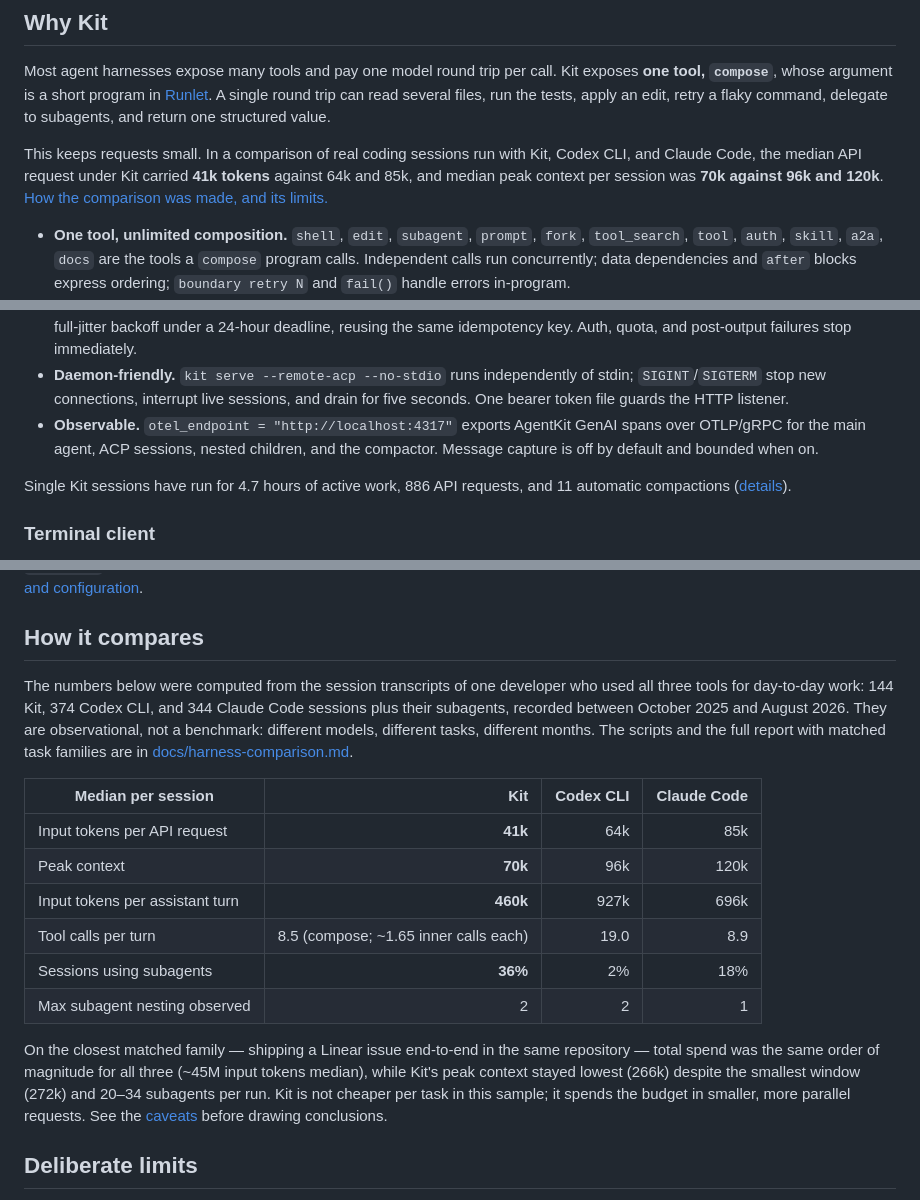
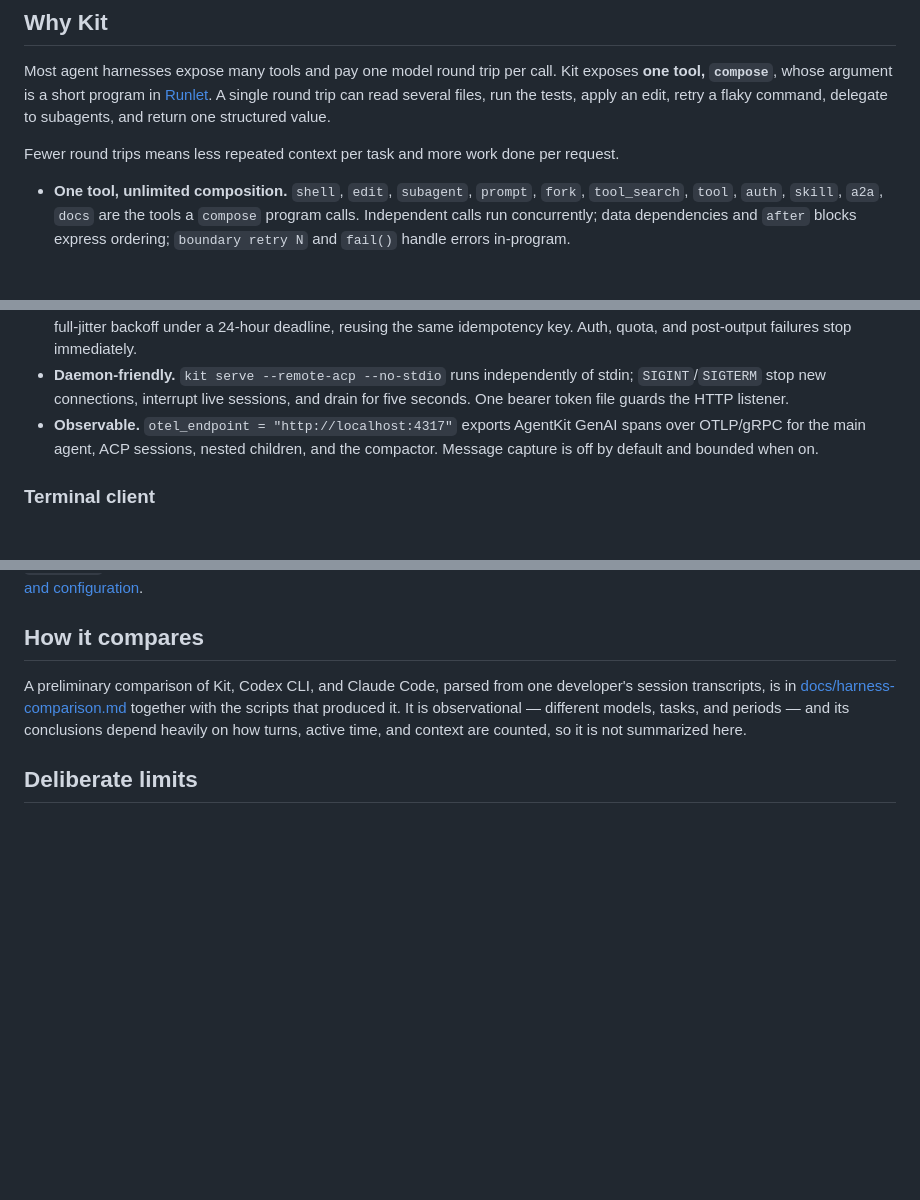
Before and after one commit to speakeasy-api/kit, a Markdown page: README.md, 3 parts joined by grey strips. Rendered like a GitHub page; blank space fills up the shorter version.

Commit message:
docs: drop comparison numbers from README, mark comparison preliminary

```diff
--- a/README.md
+++ b/README.md
@@ -26,7 +26,7 @@ kit init && kit auth login openai && kit tui
 
 Most agent harnesses expose many tools and pay one model round trip per call. Kit exposes **one tool, `compose`**, whose argument is a short program in [Runlet](https://github.com/danielkov/runlet). A single round trip can read several files, run the tests, apply an edit, retry a flaky command, delegate to subagents, and return one structured value.
 
-This keeps requests small. In a comparison of real coding sessions run with Kit, Codex CLI, and Claude Code, the median API request under Kit carried **41k tokens** against 64k and 85k, and median peak context per session was **70k against 96k and 120k**. [How the comparison was made, and its limits.](#how-it-compares)
+Fewer round trips means less repeated context per task and more work done per request.
 
 - **One tool, unlimited composition.** `shell`, `edit`, `subagent`, `prompt`, `fork`, `tool_search`, `tool`, `auth`, `skill`, `a2a`, `docs` are the tools a `compose` program calls. Independent calls run concurrently; data dependencies and `after` blocks express ordering; `boundary retry N` and `fail()` handle errors in-program.
 - **Subagents are values, not fire-and-forget tasks.** Start one, prompt it again, fork it, require JSON that matches a schema, close it. Point it at another harness — Claude Code, Codex, Cursor, or Kit itself — over ACP.
@@ -213,8 +213,6 @@ Every conversation is an append-only JSONL transcript under `~/.kit/sessions`, s
 - **Daemon-friendly.** `kit serve --remote-acp --no-stdio` runs independently of stdin; `SIGINT`/`SIGTERM` stop new connections, interrupt live sessions, and drain for five seconds. One bearer token file guards the HTTP listener.
 - **Observable.** `otel_endpoint = "http://localhost:4317"` exports AgentKit GenAI spans over OTLP/gRPC for the main agent, ACP sessions, nested children, and the compactor. Message capture is off by default and bounded when on.
 
-Single Kit sessions have run for 4.7 hours of active work, 886 API requests, and 11 automatic compactions ([details](docs/harness-comparison.md)).
-
 <!-- PLACEHOLDER: screenshot docs/media/otel-trace.png — point otel_endpoint at a local Jaeger/Tempo, run a session with two subagents, screenshot the trace waterfall showing the nested gen_ai spans. -->
 
 ### Terminal client
@@ -267,20 +265,7 @@ flash = "openrouter:openai/gpt-5.6-luna"
 
 ## How it compares
 
-The numbers below were computed from the session transcripts of one developer who used all three tools for day-to-day work: 144 Kit, 374 Codex CLI, and 344 Claude Code sessions plus their subagents, recorded between October 2025 and August 2026. They are observational, not a benchmark: different models, different tasks, different months. The scripts and the full report with matched task families are in [docs/harness-comparison.md](docs/harness-comparison.md).
-
-| Median per session | Kit | Codex CLI | Claude Code |
-| --- | ---: | ---: | ---: |
-| Input tokens per API request | **41k** | 64k | 85k |
-| Peak context | **70k** | 96k | 120k |
-| Input tokens per assistant turn | **460k** | 927k | 696k |
-| Tool calls per turn | 8.5 (compose; ~1.65 inner calls each) | 19.0 | 8.9 |
-| Sessions using subagents | **36%** | 2% | 18% |
-| Max subagent nesting observed | 2 | 2 | 1 |
-
-On the closest matched family — shipping a Linear issue end-to-end in the same repository — total spend was the same order of magnitude for all three (~45M input tokens median), while Kit's peak context stayed lowest (266k) despite the smallest window (272k) and 20–34 subagents per run. Kit is not cheaper per task in this sample; it spends the budget in smaller, more parallel requests. See the [caveats](docs/harness-comparison.md#caveats) before drawing conclusions.
-
-<!-- PLACEHOLDER: optional chart docs/media/comparison.svg — bar chart of the "input tokens per API request" and "peak context" rows; generate from scripts/harness-comparison/analyze.py output. -->
+A preliminary comparison of Kit, Codex CLI, and Claude Code, parsed from one developer's session transcripts, is in [docs/harness-comparison.md](docs/harness-comparison.md) together with the scripts that produced it. It is observational — different models, tasks, and periods — and its conclusions depend heavily on how turns, active time, and context are counted, so it is not summarized here.
 
 ## Deliberate limits
 
```
Also changed, not shown: docs/harness-comparison.md (+8 -4 lines).
